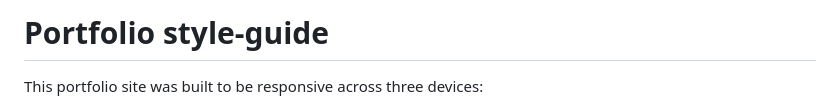
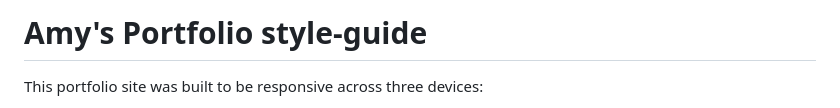
Before and after one commit to stephenikuomola/amy-design-portfolio, a Markdown page: style-guide.md, the part around the change. Rendered like a GitHub page.

Commit message:
modify(core): change the style-guide's markdown file heading to be more descriptive

```diff
--- a/style-guide.md
+++ b/style-guide.md
@@ -1,4 +1,4 @@
-# Portfolio style-guide
+# Amy's Portfolio style-guide
 
 This portfolio site was built to be responsive across three devices:
 
```
